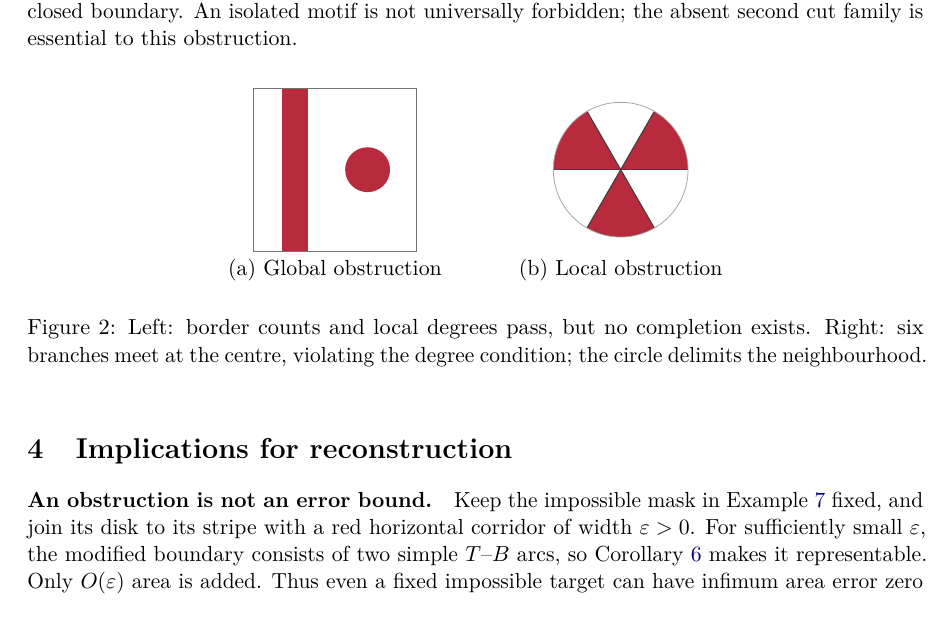
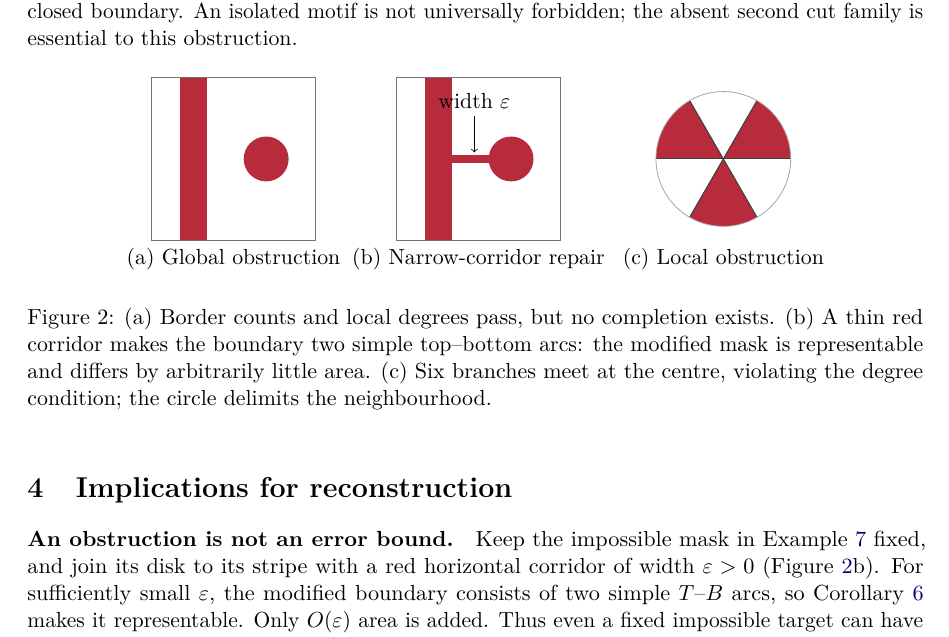
Before and after one commit to thomasahle/julehjerte, a LaTeX paper (docs/inverse/exact-weave-solvability.tex): part of page 4 of 4, cut so that both start at the same text. Compiled offline with pdfLaTeX.

Commit message:
Illustrate arbitrarily close approximations to an impossible mask

```diff
--- a/docs/inverse/exact-weave-solvability.tex
+++ b/docs/inverse/exact-weave-solvability.tex
@@ -242,7 +242,16 @@ forbidden; the absent second cut family is essential to this obstruction.
   \draw[black!55] (0,0) rectangle (4,4);
   \node at (2,-.45) {(a) Global obstruction};
 \end{scope}
-\begin{scope}[xshift=9cm,yshift=2cm]
+\begin{scope}[xshift=6cm]
+  \fill[paperred] (.7,0) rectangle (1.35,4);
+  \fill[paperred] (2.8,2) circle (.55);
+  \fill[paperred] (1.35,1.9) rectangle (2.8,2.1);
+  \draw[black!55] (0,0) rectangle (4,4);
+  \draw[thin,->] (1.9,3.05)--(1.9,2.16);
+  \node[above] at (1.9,3.05) {width $\varepsilon$};
+  \node at (2,-.45) {(b) Narrow-corridor repair};
+\end{scope}
+\begin{scope}[xshift=14cm,yshift=2cm]
   \foreach \start in {0,120,240}{
     \fill[paperred] (0,0)--(\start:1.65)
       arc[start angle=\start,end angle=\start+60,radius=1.65]--cycle;
@@ -250,11 +259,13 @@ forbidden; the absent second cut family is essential to this obstruction.
   \foreach \ang in {0,60,120,180,240,300}
     \draw[black!75,line width=.55pt] (0,0)--(\ang:1.65);
   \draw[black!35] (0,0) circle (1.65);
-  \node at (0,-2.45) {(b) Local obstruction};
+  \node at (0,-2.45) {(c) Local obstruction};
 \end{scope}
 \end{tikzpicture}
-\caption{Left: border counts and local degrees pass, but no completion exists.
-Right: six branches meet at the centre, violating the degree condition;
+\caption{(a) Border counts and local degrees pass, but no completion exists.
+(b) A thin red corridor makes the boundary two simple top--bottom arcs:
+the modified mask is representable and differs by arbitrarily little area.
+(c) Six branches meet at the centre, violating the degree condition;
 the circle delimits the neighbourhood.}
 \label{fig:obstructions}
 \end{figure}
@@ -262,7 +273,8 @@ the circle delimits the neighbourhood.}
 \section{Implications for reconstruction}
 \paragraph{An obstruction is not an error bound.}
 Keep the impossible mask in Example~\ref{ex:stripe} fixed, and join its disk
-to its stripe with a red horizontal corridor of width $\varepsilon>0$.
+to its stripe with a red horizontal corridor of width $\varepsilon>0$
+(Figure~\ref{fig:obstructions}b).
 For sufficiently small $\varepsilon$, the modified boundary consists of two
 simple $T$--$B$ arcs, so Corollary~\ref{cor:absent} makes it representable.
 Only $O(\varepsilon)$ area is added. Thus even a fixed impossible target can
```
Also changed, not shown: output/pdf/exact-weave-solvability.pdf.
